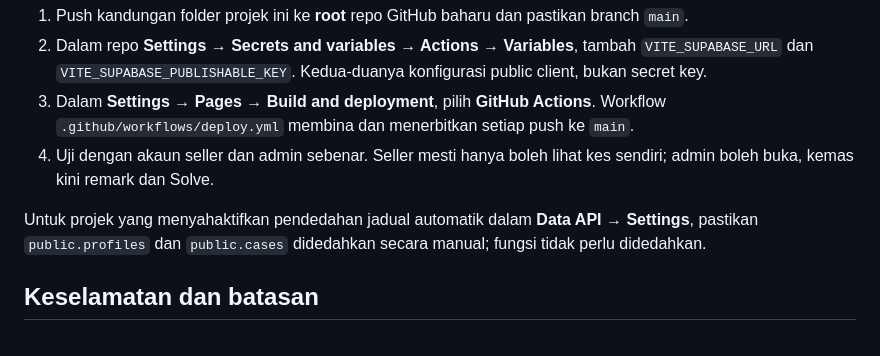
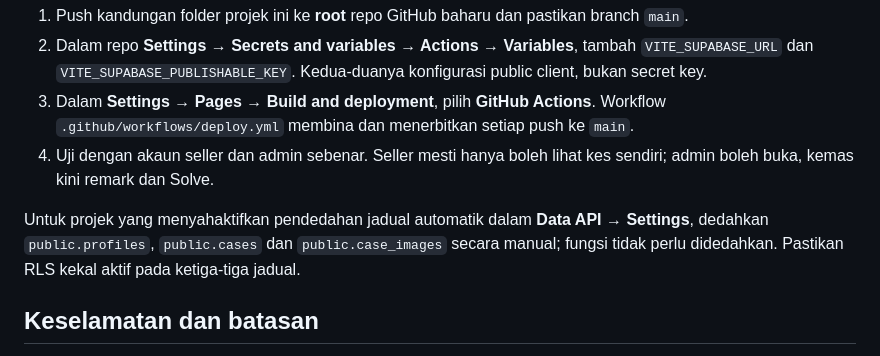
Before and after one commit to NcigMalaysia/seller-registration-support, a Markdown page: README.md, the part around the change. Drawn GitHub-style.

Commit message:
Document manual Data API exposure for image records

```diff
--- a/README.md
+++ b/README.md
@@ -43,7 +43,7 @@ GitHub Free hanya menyokong Pages daripada repository public. Jika repo dikekalk
 3. Dalam **Settings → Pages → Build and deployment**, pilih **GitHub Actions**. Workflow `.github/workflows/deploy.yml` membina dan menerbitkan setiap push ke `main`.
 4. Uji dengan akaun seller dan admin sebenar. Seller mesti hanya boleh lihat kes sendiri; admin boleh buka, kemas kini remark dan Solve.
 
-Untuk projek yang menyahaktifkan pendedahan jadual automatik dalam **Data API → Settings**, pastikan `public.profiles` dan `public.cases` didedahkan secara manual; fungsi tidak perlu didedahkan.
+Untuk projek yang menyahaktifkan pendedahan jadual automatik dalam **Data API → Settings**, dedahkan `public.profiles`, `public.cases` dan `public.case_images` secara manual; fungsi tidak perlu didedahkan. Pastikan RLS kekal aktif pada ketiga-tiga jadual.
 
 ## Keselamatan dan batasan
 
```
